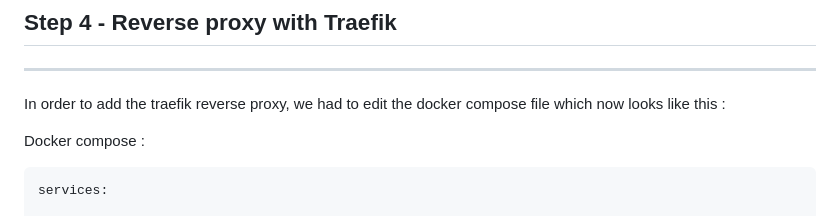
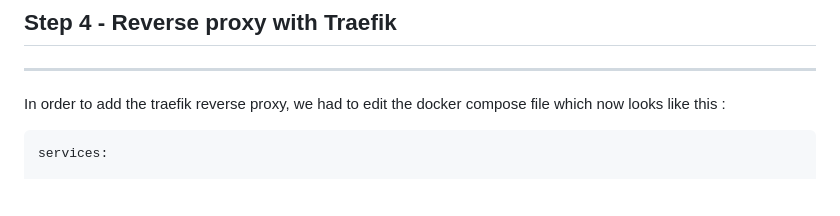
Before and after one commit to Yahia1018/dai-lab-http-infrastructure, a Markdown page: README.md, the part around the change. Rendered like a GitHub page; blank space fills up the shorter version.

````diff
--- a/README.md
+++ b/README.md
@@ -114,7 +114,6 @@ We store farm product information in memory using a `ConcurrentHashMap`. Each pr
 
 In order to add the traefik reverse proxy, we had to edit the docker compose file which now looks like this :
 
-Docker compose :
 ```
 services:
 
````
